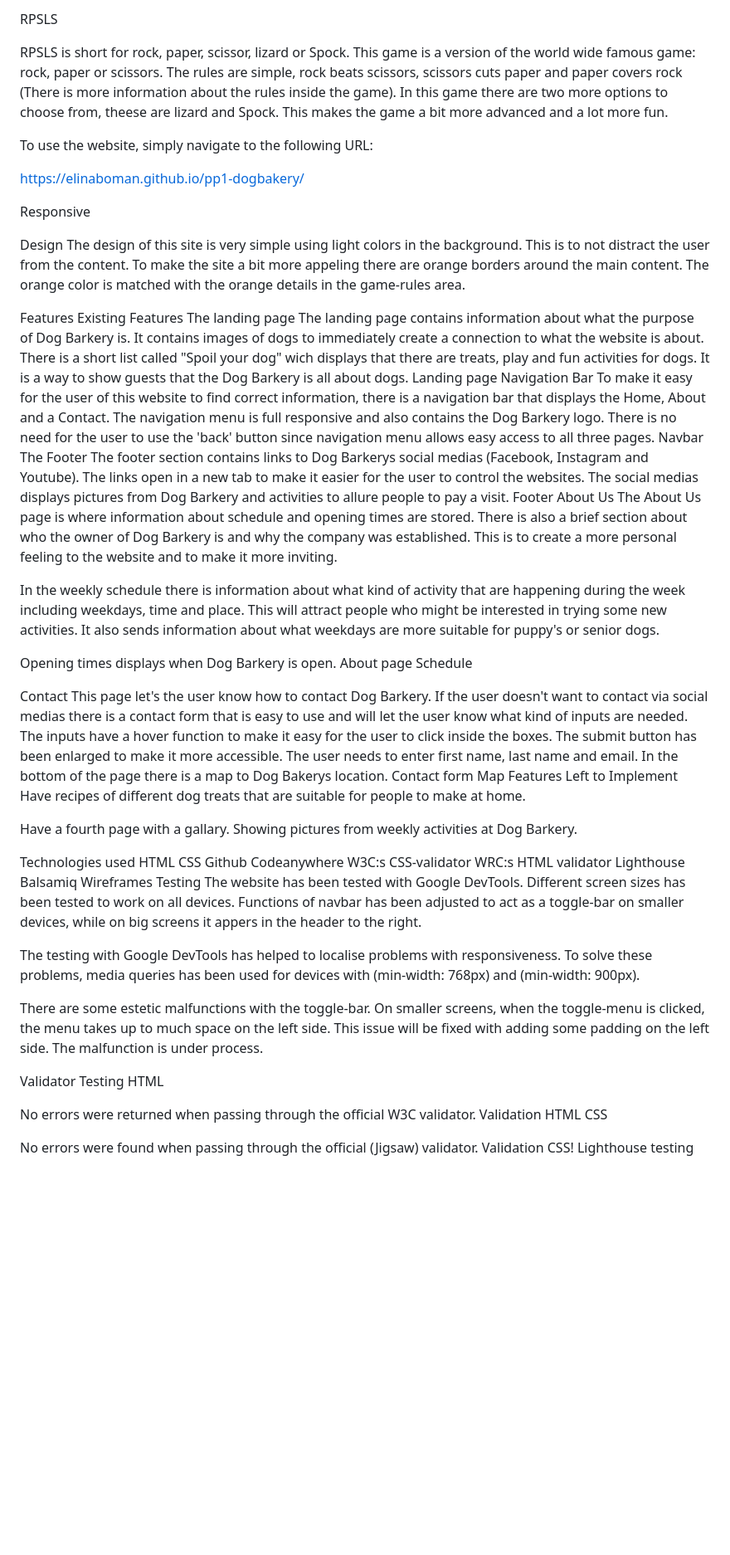
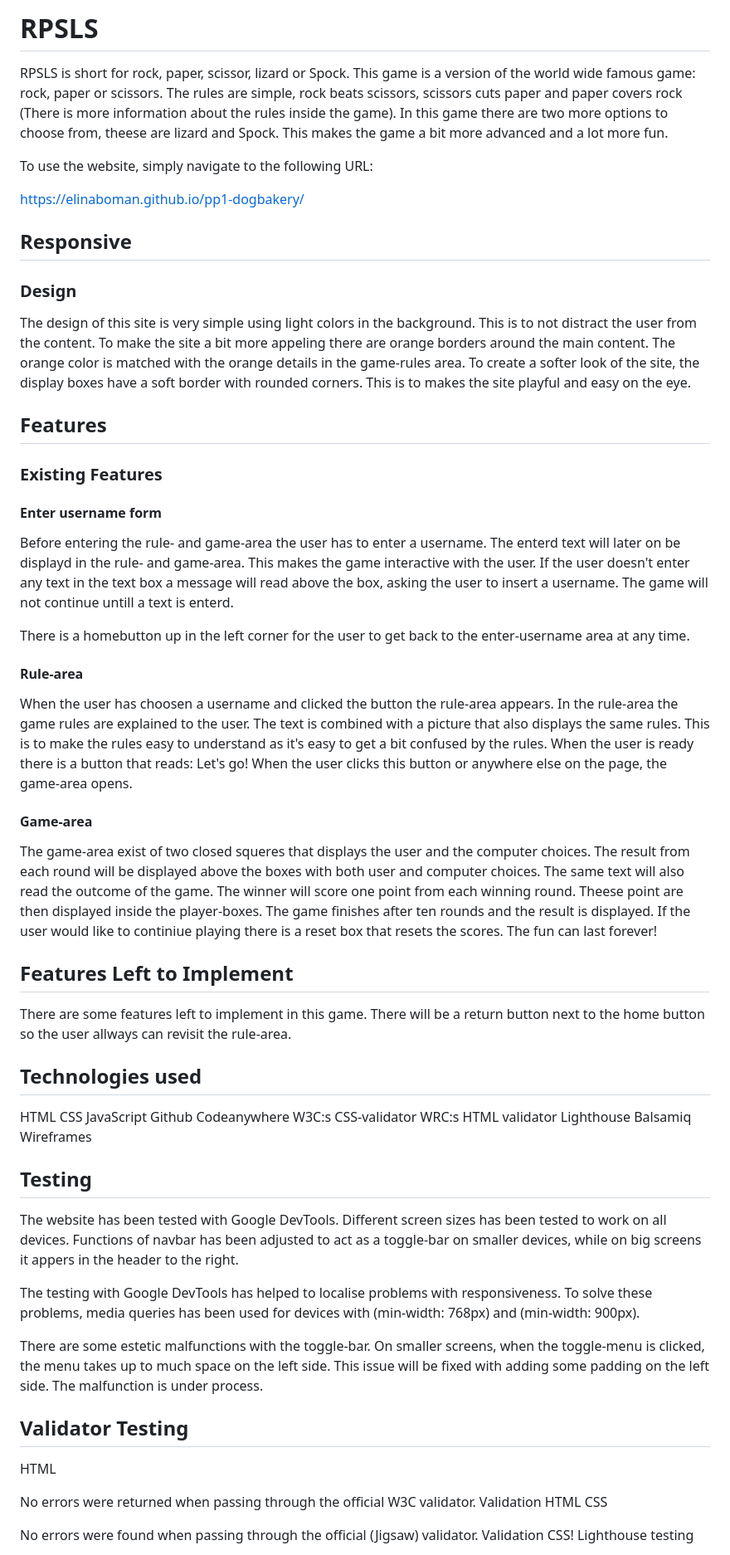
Before and after one commit to ElinaBoman/rps2, a Markdown page: README.md, the part around one of its changes. Shown at 83% size. GitHub-like rendering; blank space fills up the shorter version.

Commit message:
Added readme content.

```diff
--- a/README.md
+++ b/README.md
@@ -1,4 +1,4 @@
-RPSLS
+# RPSLS
 
 RPSLS is short for rock, paper, scissor, lizard or Spock. This game is a version of the world wide famous game: rock, paper or scissors. The rules are simple, rock beats scissors, scissors cuts paper and paper covers rock (There is more information about the rules inside the game). In this game there are two more options to choose from, theese are lizard and Spock. This makes the game a bit more advanced and a lot more fun.
 
@@ -6,52 +6,46 @@ To use the website, simply navigate to the following URL:
 <!--change this link--->
 <https://elinaboman.github.io/pp1-dogbakery/>
 
-Responsive
+## Responsive
 
-Design
-The design of this site is very simple using light colors in the background. This is to not distract the user from the content. To make the site a bit more appeling there are orange borders around the main content. The orange color is matched with the orange details in the game-rules area.
+### Design
+The design of this site is very simple using light colors in the background. This is to not distract the user from the content. To make the site a bit more appeling there are orange borders around the main content. The orange color is matched with the orange details in the game-rules area. To create a softer look of the site, the display boxes have a soft border with rounded corners. This is to makes the site playful and easy on the eye.
 
-Features
-Existing Features
-The landing page
-The landing page contains information about what the purpose of Dog Barkery is. It contains images of dogs to immediately create a connection to what the website is about.
-There is a short list called "Spoil your dog" wich displays that there are treats, play and fun activities for dogs. It is a way to show guests that the Dog Barkery is all about dogs. Landing page
-Navigation Bar
-To make it easy for the user of this website to find correct information, there is a navigation bar that displays the Home, About and a Contact. The navigation menu is full responsive and also contains the Dog Barkery logo. There is no need for the user to use the 'back' button since navigation menu allows easy access to all three pages. Navbar
-The Footer
-The footer section contains links to Dog Barkerys social medias (Facebook, Instagram and Youtube). The links open in a new tab to make it easier for the user to control the websites.
-The social medias displays pictures from Dog Barkery and activities to allure people to pay a visit. Footer
-About Us
-The About Us page is where information about schedule and opening times are stored. There is also a brief section about who the owner of Dog Barkery is and why the company was established. This is to create a more personal feeling to the website and to make it more inviting.
+## Features
+### Existing Features
+#### Enter username form
+  Before entering the rule- and game-area the user has to enter a username. The enterd text will later on be displayd in the rule- and game-area. This makes the game interactive with the user. If the user doesn't enter any text in the text box a message will read above the box, asking the user to insert a username. The game will not continue untill a text is enterd.
 
-In the weekly schedule there is information about what kind of activity that are happening during the week including weekdays, time and place. This will attract people who might be interested in trying some new activities. It also sends information about what weekdays are more suitable for puppy's or senior dogs.
+  There is a homebutton up in the left corner for the user to get back to the enter-username area at any time.
 
-Opening times displays when Dog Barkery is open. About page Schedule
+#### Rule-area
+  When the user has choosen a username and clicked the button the rule-area appears. In the rule-area the game rules are explained to the user. The text is combined with a picture that also displays the same rules. This is to make the rules easy to understand as it's easy to get a bit confused by the rules. When the user is ready there is a button that reads: Let's go! When the user clicks this button or anywhere else on the page, the game-area opens.
 
-Contact
-This page let's the user know how to contact Dog Barkery. If the user doesn't want to contact via social medias there is a contact form that is easy to use and will let the user know what kind of inputs are needed. The inputs have a hover function to make it easy for the user to click inside the boxes. The submit button has been enlarged to make it more accessible. The user needs to enter first name, last name and email. In the bottom of the page there is a map to Dog Bakerys location. Contact form Map
-Features Left to Implement
-Have recipes of different dog treats that are suitable for people to make at home.
+ #### Game-area
+The game-area exist of two closed squeres that displays the user and the computer choices. The result from each round will be displayed above the boxes with both user and computer choices. The same text will also read the outcome of the game. The winner will score one point from each winning round. Theese point are then displayed inside the player-boxes. The game finishes after ten rounds and the result is displayed. If the user would like to continiue playing there is a reset box that resets the scores. The fun can last forever!
 
-Have a fourth page with a gallary. Showing pictures from weekly activities at Dog Barkery.
+## Features Left to Implement
+There are some features left to implement in this game. There will be a return button next to the home button so the user allways can revisit the rule-area.
 
-Technologies used
+## Technologies used
 HTML
 CSS
+JavaScript
 Github
 Codeanywhere
 W3C:s CSS-validator
 WRC:s HTML validator
 Lighthouse
 Balsamiq Wireframes
-Testing
+
+## Testing
 The website has been tested with Google DevTools. Different screen sizes has been tested to work on all devices. Functions of navbar has been adjusted to act as a toggle-bar on smaller devices, while on big screens it appers in the header to the right.
 
 The testing with Google DevTools has helped to localise problems with responsiveness. To solve these problems, media queries has been used for devices with (min-width: 768px) and (min-width: 900px).
 
 There are some estetic malfunctions with the toggle-bar. On smaller screens, when the toggle-menu is clicked, the menu takes up to much space on the left side. This issue will be fixed with adding some padding on the left side. The malfunction is under process.
 
-Validator Testing
+## Validator Testing
 HTML
 
 No errors were returned when passing through the official W3C validator. Validation HTML
```
Also changed, not shown: other parts of README.md (+10 -22 lines).
